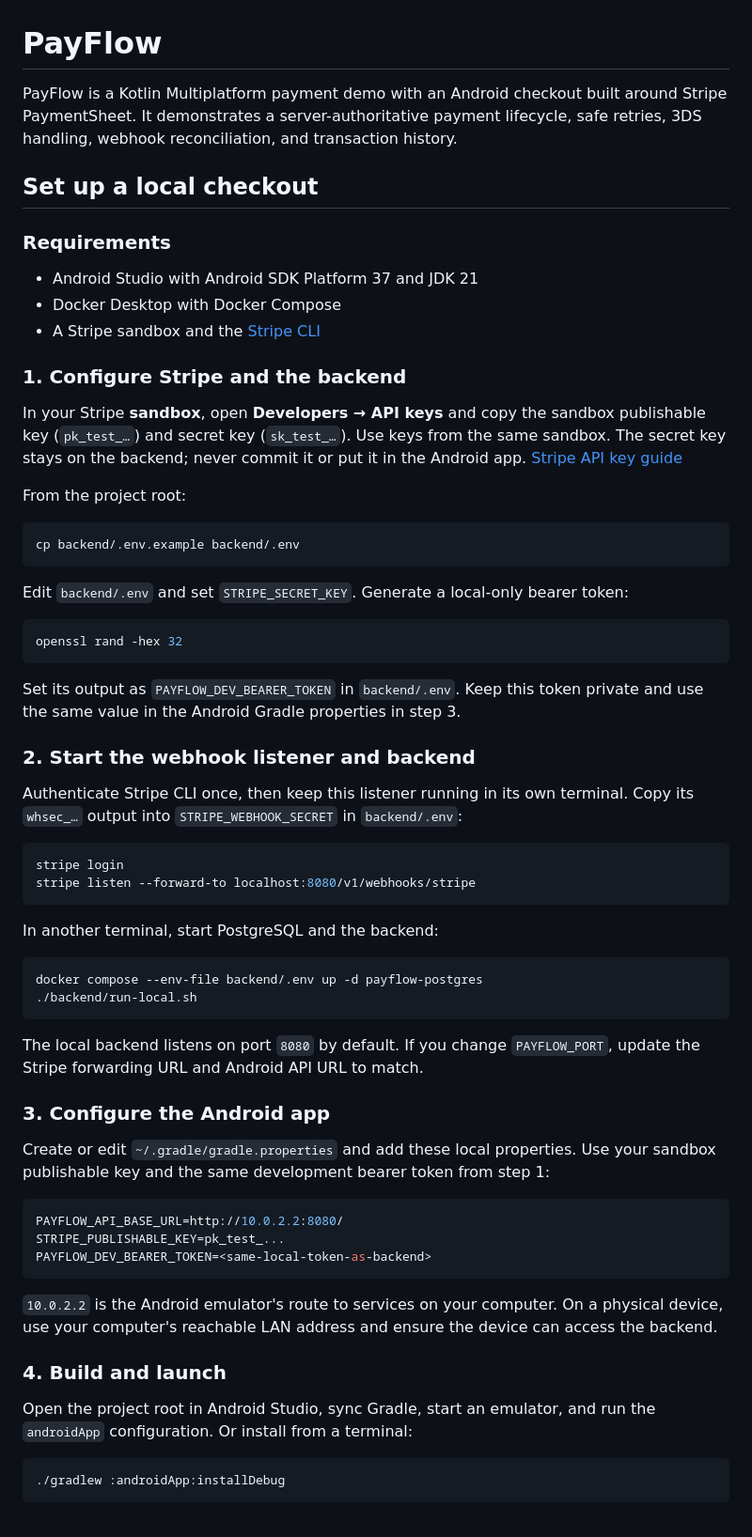
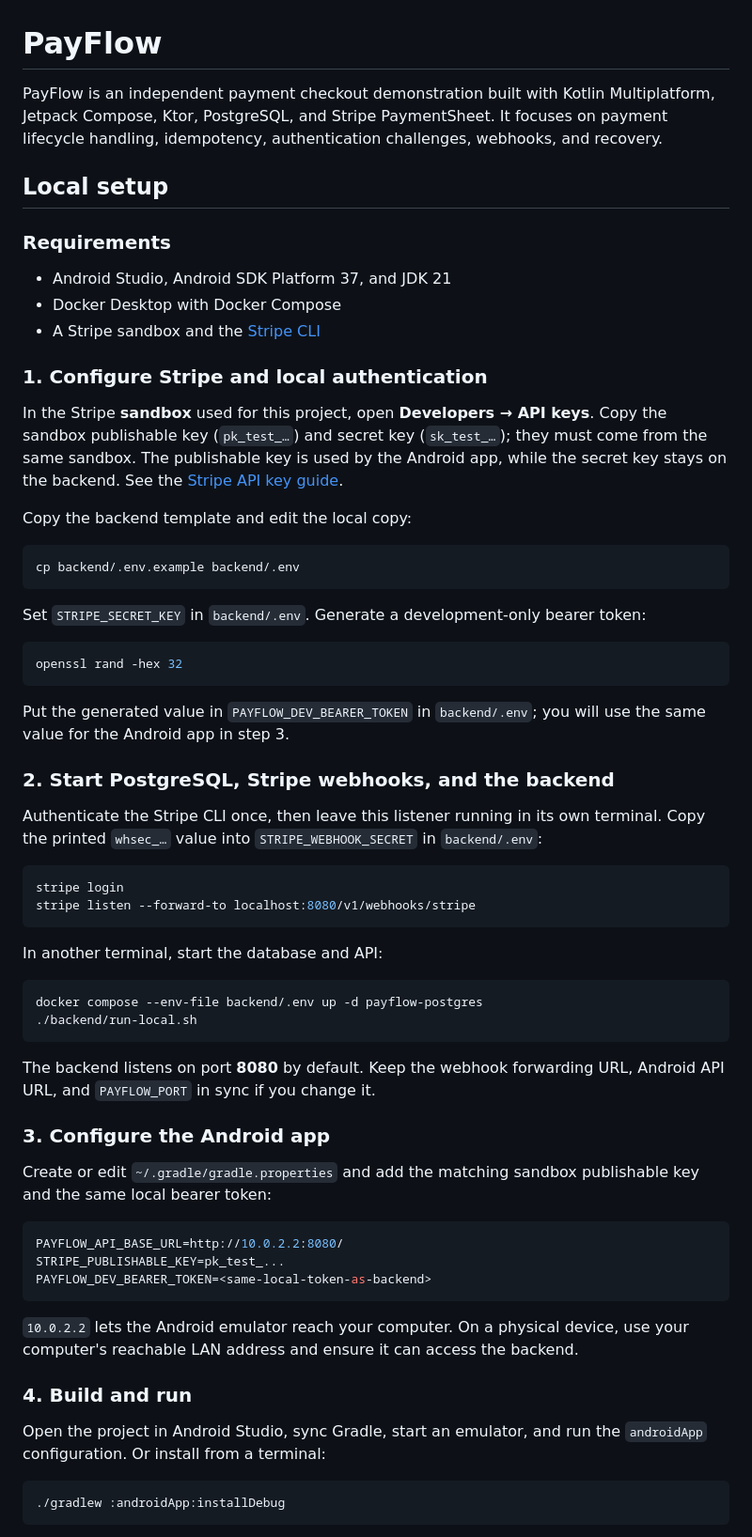
Before and after one commit to sgurjot017/PayFlow, a Markdown page: README.md, the part around one of its changes. Shown at 94% size. GitHub-like rendering.

````diff
--- a/README.md
+++ b/README.md
@@ -1,54 +1,54 @@
 # PayFlow
 
-PayFlow is a Kotlin Multiplatform payment demo with an Android checkout built around Stripe PaymentSheet. It demonstrates a server-authoritative payment lifecycle, safe retries, 3DS handling, webhook reconciliation, and transaction history.
+PayFlow is an independent payment checkout demonstration built with Kotlin Multiplatform, Jetpack Compose, Ktor, PostgreSQL, and Stripe PaymentSheet. It focuses on payment lifecycle handling, idempotency, authentication challenges, webhooks, and recovery.
 
-## Set up a local checkout
+## Local setup
 
 ### Requirements
 
-- Android Studio with Android SDK Platform 37 and JDK 21
+- Android Studio, Android SDK Platform 37, and JDK 21
 - Docker Desktop with Docker Compose
 - A Stripe sandbox and the [Stripe CLI](https://docs.stripe.com/cli/install)
 
-### 1. Configure Stripe and the backend
+### 1. Configure Stripe and local authentication
 
-In your Stripe **sandbox**, open **Developers → API keys** and copy the sandbox publishable key (`pk_test_…`) and secret key (`sk_test_…`). Use keys from the same sandbox. The secret key stays on the backend; never commit it or put it in the Android app. [Stripe API key guide](https://docs.stripe.com/keys)
+In the Stripe **sandbox** used for this project, open **Developers → API keys**. Copy the sandbox publishable key (`pk_test_…`) and secret key (`sk_test_…`); they must come from the same sandbox. The publishable key is used by the Android app, while the secret key stays on the backend. See the [Stripe API key guide](https://docs.stripe.com/keys).
 
-From the project root:
+Copy the backend template and edit the local copy:
 
 ```bash
 cp backend/.env.example backend/.env
 ```
 
-Edit `backend/.env` and set `STRIPE_SECRET_KEY`. Generate a local-only bearer token:
+Set `STRIPE_SECRET_KEY` in `backend/.env`. Generate a development-only bearer token:
 
 ```bash
 openssl rand -hex 32
 ```
 
-Set its output as `PAYFLOW_DEV_BEARER_TOKEN` in `backend/.env`. Keep this token private and use the same value in the Android Gradle properties in step 3.
+Put the generated value in `PAYFLOW_DEV_BEARER_TOKEN` in `backend/.env`; you will use the same value for the Android app in step 3.
 
-### 2. Start the webhook listener and backend
+### 2. Start PostgreSQL, Stripe webhooks, and the backend
 
-Authenticate Stripe CLI once, then keep this listener running in its own terminal. Copy its `whsec_…` output into `STRIPE_WEBHOOK_SECRET` in `backend/.env`:
+Authenticate the Stripe CLI once, then leave this listener running in its own terminal. Copy the printed `whsec_…` value into `STRIPE_WEBHOOK_SECRET` in `backend/.env`:
 
 ```bash
 stripe login
 stripe listen --forward-to localhost:8080/v1/webhooks/stripe
 ```
 
-In another terminal, start PostgreSQL and the backend:
+In another terminal, start the database and API:
 
 ```bash
 docker compose --env-file backend/.env up -d payflow-postgres
 ./backend/run-local.sh
 ```
 
-The local backend listens on port `8080` by default. If you change `PAYFLOW_PORT`, update the Stripe forwarding URL and Android API URL to match.
+The backend listens on port **8080** by default. Keep the webhook forwarding URL, Android API URL, and `PAYFLOW_PORT` in sync if you change it.
 
 ### 3. Configure the Android app
 
-Create or edit `~/.gradle/gradle.properties` and add these local properties. Use your sandbox publishable key and the same development bearer token from step 1:
+Create or edit `~/.gradle/gradle.properties` and add the matching sandbox publishable key and the same local bearer token:
 
 ```properties
 PAYFLOW_API_BASE_URL=http://10.0.2.2:8080/
@@ -56,11 +56,11 @@ STRIPE_PUBLISHABLE_KEY=pk_test_...
 PAYFLOW_DEV_BEARER_TOKEN=<same-local-token-as-backend>
 ```
 
-`10.0.2.2` is the Android emulator's route to services on your computer. On a physical device, use your computer's reachable LAN address and ensure the device can access the backend.
+`10.0.2.2` lets the Android emulator reach your computer. On a physical device, use your computer's reachable LAN address and ensure it can access the backend.
 
-### 4. Build and launch
+### 4. Build and run
 
-Open the project root in Android Studio, sync Gradle, start an emulator, and run the `androidApp` configuration. Or install from a terminal:
+Open the project in Android Studio, sync Gradle, start an emulator, and run the `androidApp` configuration. Or install from a terminal:
 
 ```bash
 ./gradlew :androidApp:installDebug
````
Also changed, not shown: other parts of README.md (+100 -15 lines), backend/README.md (+4 -2 lines), docs/screenshots/activity.png, docs/screenshots/checkout.png, docs/screenshots/payment-sheet.png, docs/screenshots/success.png (added), 5 other files.
